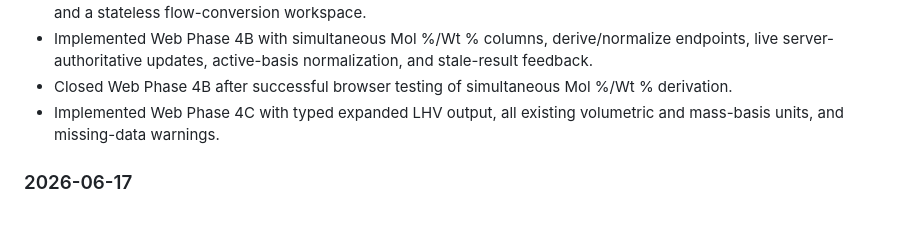
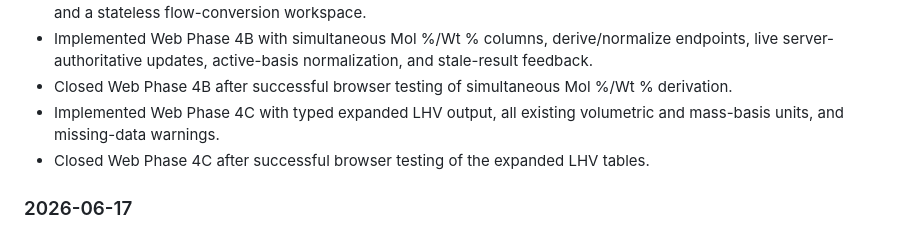
Before and after one commit to torch765/thermo_components, a Markdown page: DEVLOG.md, the part around the change. Rendered like a GitHub page.

Commit message:
Close web phase 4C

```diff
--- a/DEVLOG.md
+++ b/DEVLOG.md
@@ -11,6 +11,7 @@
 - Implemented Web Phase 4B with simultaneous Mol %/Wt % columns, derive/normalize endpoints, live server-authoritative updates, active-basis normalization, and stale-result feedback.
 - Closed Web Phase 4B after successful browser testing of simultaneous Mol %/Wt % derivation.
 - Implemented Web Phase 4C with typed expanded LHV output, all existing volumetric and mass-basis units, and missing-data warnings.
+- Closed Web Phase 4C after successful browser testing of the expanded LHV tables.
 
 ### 2026-06-17
 - Started Phase 5 on a dedicated branch with `MainWindow` characterization tests for dependency injection, flow rendering, report request helpers, and calculation result/error lifecycle hooks.
```
Also changed, not shown: docs/REFACTOR_ROADMAP.md (+2 -2 lines), docs/WEB_APP_DESIGN.md (+2 -2 lines).
